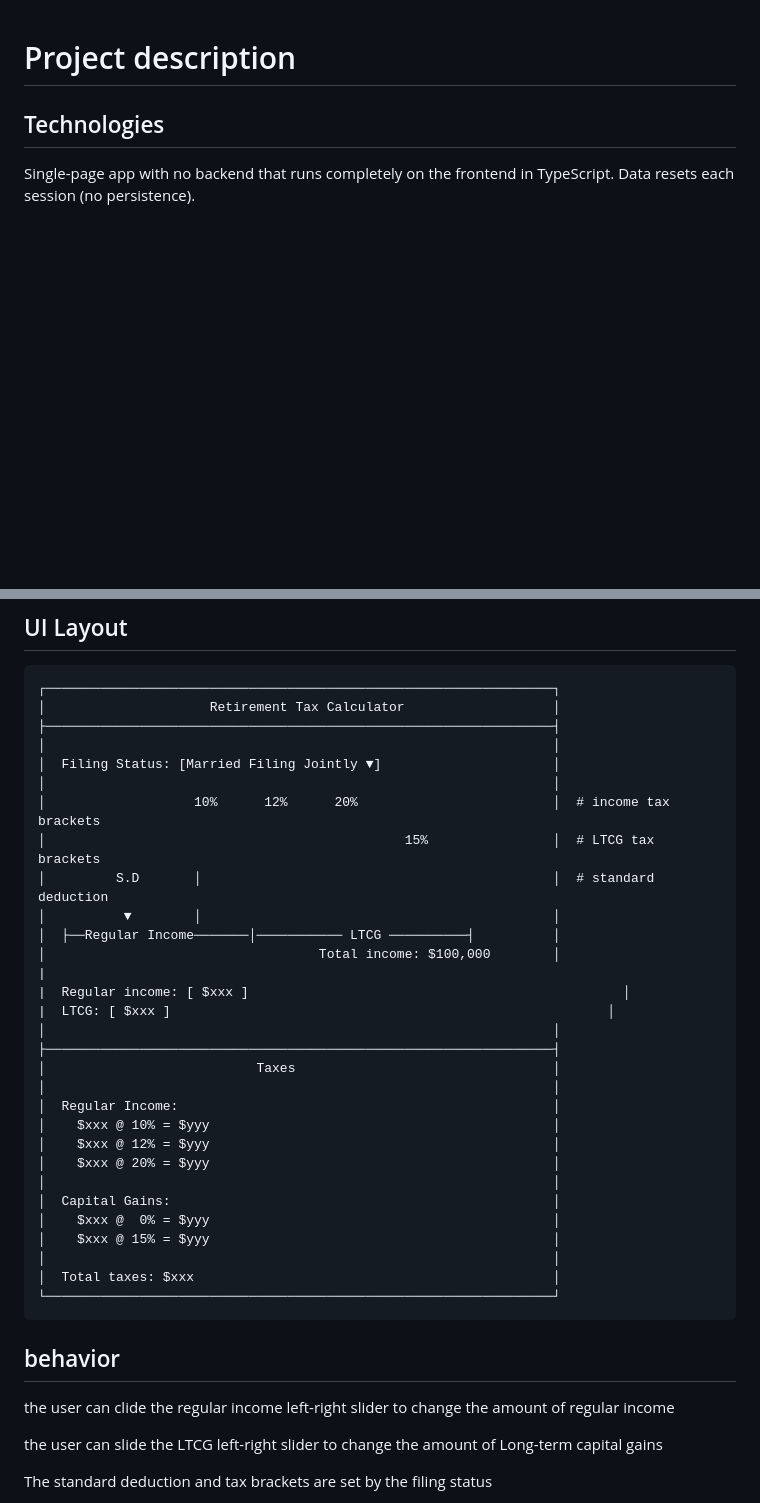
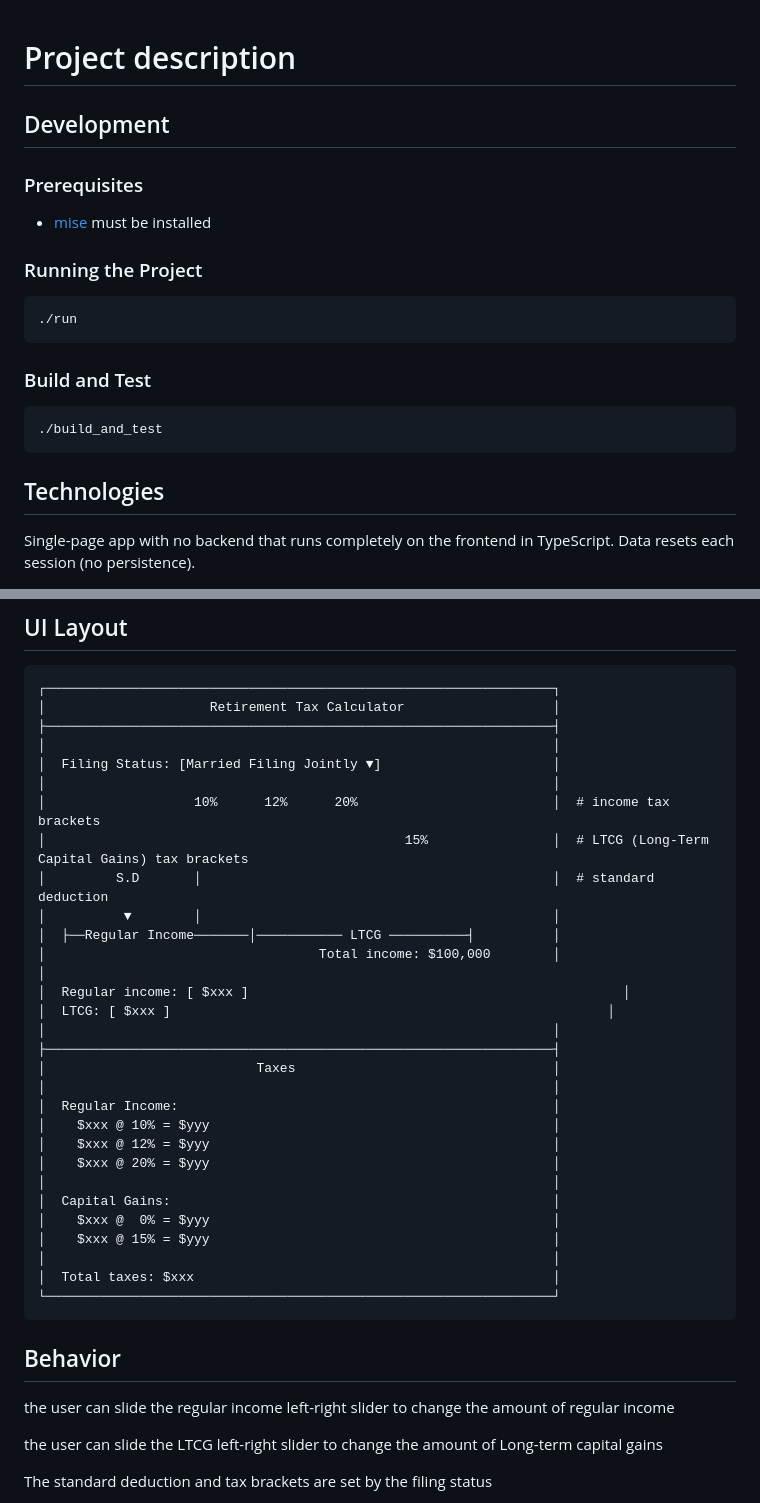
Before and after one commit to JayBazuzi/tax-calculator, a Markdown page: docs/project_description.md, 2 parts joined by grey strips. Drawn GitHub-style; blank space fills up the shorter version.

Commit message:
. d project_description tuneup

````diff
--- a/docs/project_description.md
+++ b/docs/project_description.md
@@ -1,4 +1,19 @@
 # Project description
+
+## Development
+
+### Prerequisites
+- [mise](https://mise.jdx.dev/) must be installed
+
+### Running the Project
+```bash
+./run
+```
+
+### Build and Test
+```bash
+./build_and_test
+```
 
 ## Technologies
 
@@ -15,14 +30,14 @@ Data resets each session (no persistence).
 │  Filing Status: [Married Filing Jointly ▼]                      │
 │                                                                 │
 │                   10%      12%      20%                         │  # income tax brackets
-│                                              15%                │  # LTCG tax brackets
+│                                              15%                │  # LTCG (Long-Term Capital Gains) tax brackets
 │         S.D       │                                             │  # standard deduction
 │          ▼        │                                             │
 │  ├──Regular Income───────│─────────── LTCG ──────────┤          │
 │                                   Total income: $100,000        │
-|
-|  Regular income: [ $xxx ]                                                │
-|  LTCG: [ $xxx ]                                                        │
+│
+│  Regular income: [ $xxx ]                                                │
+│  LTCG: [ $xxx ]                                                        │
 │                                                                 │
 ├─────────────────────────────────────────────────────────────────┤
 │                           Taxes                                 │
@@ -40,9 +55,9 @@ Data resets each session (no persistence).
 └─────────────────────────────────────────────────────────────────┘
 ```
 
-## behavior
+## Behavior
 
-the user can clide the regular income left-right slider to change the amount of regular income
+the user can slide the regular income left-right slider to change the amount of regular income
 
 the user can slide the LTCG left-right slider to change the amount of Long-term capital gains
 
````
